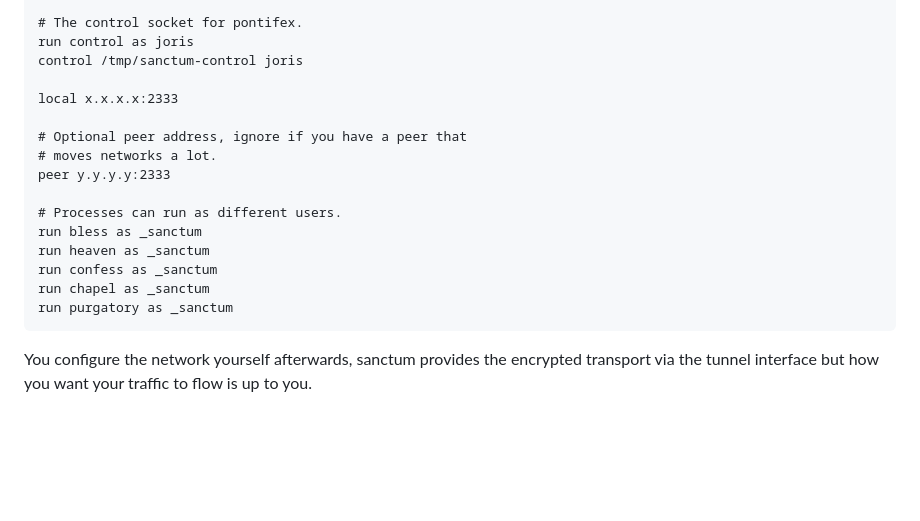
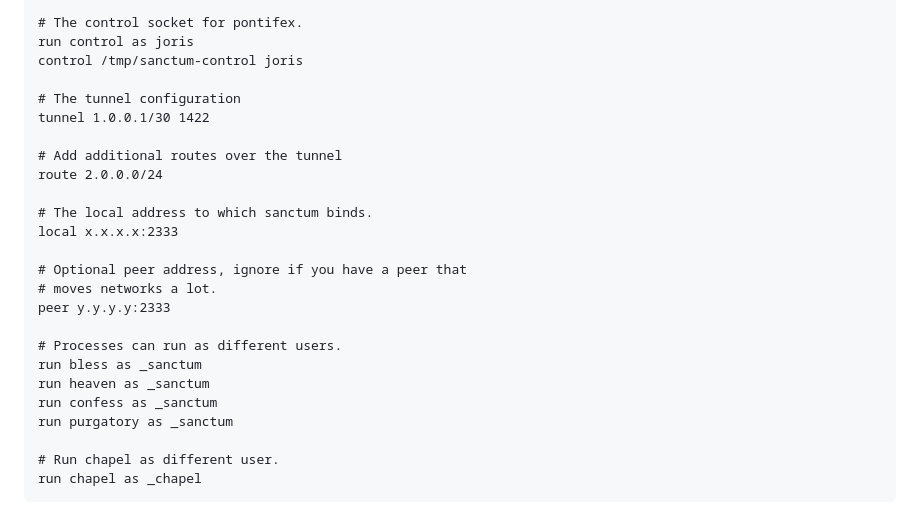
Before and after one commit to jorisvink/sanctum, a Markdown page: README.md, the part around the change. Drawn GitHub-style; blank space fills up the shorter version.

Commit message:
sync README with reality

````diff
--- a/README.md
+++ b/README.md
@@ -132,6 +132,13 @@ secret /etc/sanctum/laptop_secret.key
 run control as joris
 control /tmp/sanctum-control joris
 
+# The tunnel configuration
+tunnel 1.0.0.1/30 1422
+
+# Add additional routes over the tunnel
+route 2.0.0.0/24
+
+# The local address to which sanctum binds.
 local x.x.x.x:2333
 
 # Optional peer address, ignore if you have a peer that
@@ -142,10 +149,8 @@ peer y.y.y.y:2333
 run bless as _sanctum
 run heaven as _sanctum
 run confess as _sanctum
-run chapel as _sanctum
 run purgatory as _sanctum
+
+# Run chapel as different user.
+run chapel as _chapel
 ```
-
-You configure the network yourself afterwards, sanctum
-provides the encrypted transport via the tunnel interface
-but how you want your traffic to flow is up to you.
````
